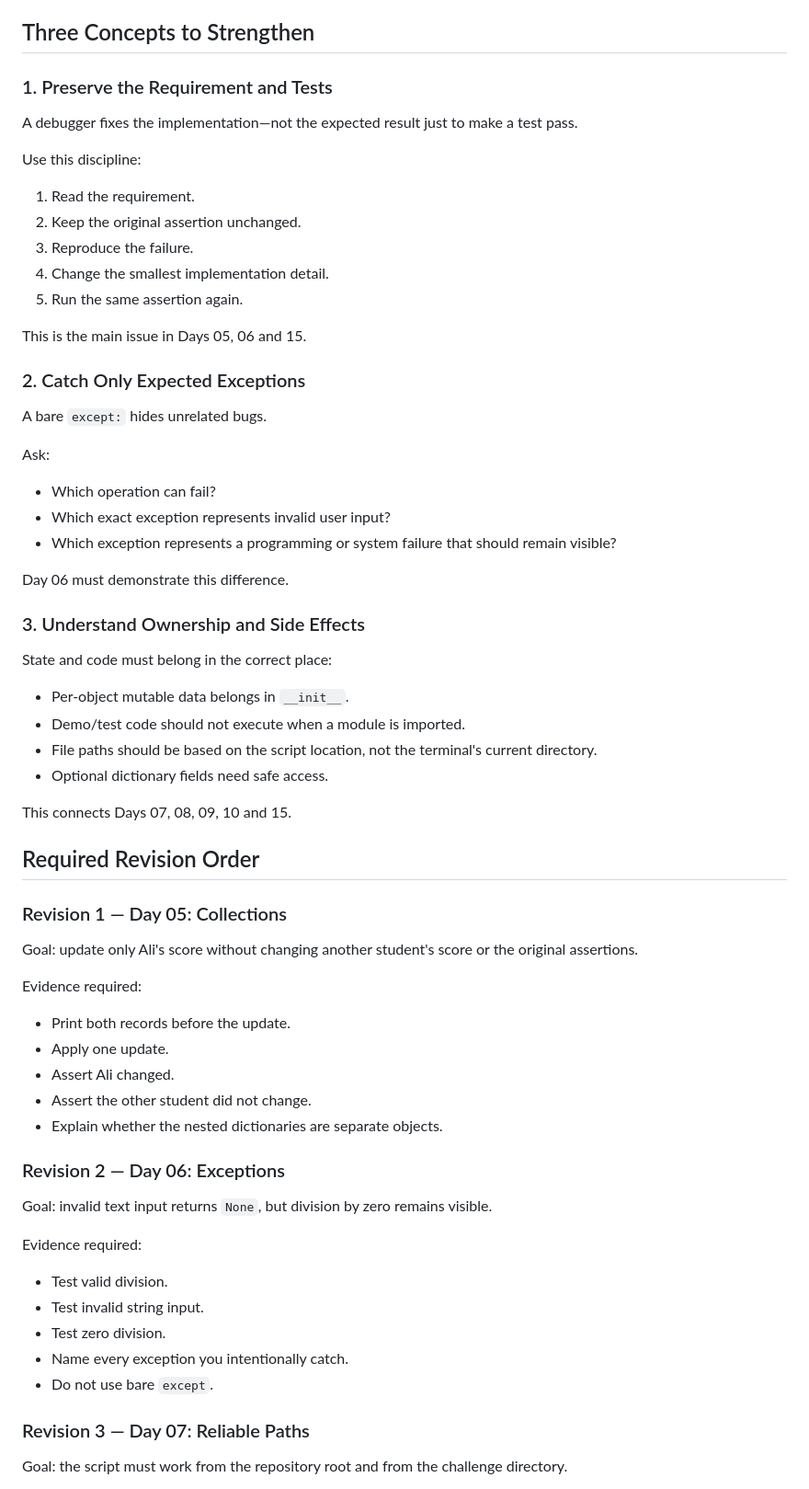
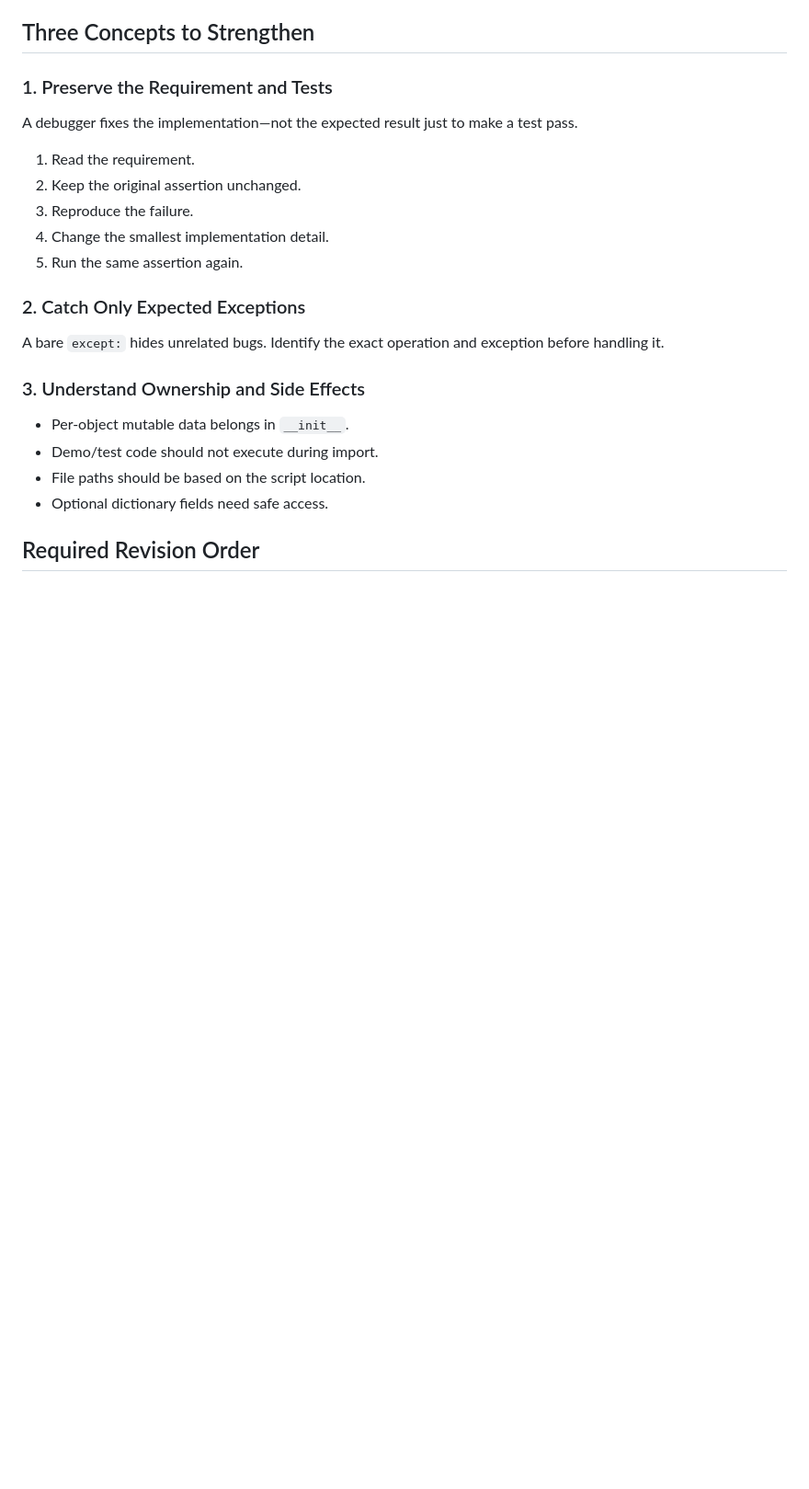
Before and after one commit to SaadRiaz99/Python-Mastery, a Markdown page: Debugging-Course/PROGRESS.md, the part around one of its changes. Shown at 92% size. Rendered like a GitHub page; blank space fills up the shorter version.

```diff
--- a/Debugging-Course/PROGRESS.md
+++ b/Debugging-Course/PROGRESS.md
@@ -54,66 +56,22 @@
 
 A debugger fixes the implementation—not the expected result just to make a test pass.
 
-Use this discipline:
-
 1. Read the requirement.
 2. Keep the original assertion unchanged.
 3. Reproduce the failure.
 4. Change the smallest implementation detail.
 5. Run the same assertion again.
 
-This is the main issue in Days 05, 06 and 15.
-
 ### 2. Catch Only Expected Exceptions
 
-A bare `except:` hides unrelated bugs.
-
-Ask:
-
-- Which operation can fail?
-- Which exact exception represents invalid user input?
-- Which exception represents a programming or system failure that should remain visible?
-
-Day 06 must demonstrate this difference.
+A bare `except:` hides unrelated bugs. Identify the exact operation and exception before handling it.
 
 ### 3. Understand Ownership and Side Effects
 
-State and code must belong in the correct place:
-
 - Per-object mutable data belongs in `__init__`.
-- Demo/test code should not execute when a module is imported.
-- File paths should be based on the script location, not the terminal's current directory.
+- Demo/test code should not execute during import.
+- File paths should be based on the script location.
 - Optional dictionary fields need safe access.
-
-This connects Days 07, 08, 09, 10 and 15.
 
 ## Required Revision Order
 
-### Revision 1 — Day 05: Collections
-
-Goal: update only Ali's score without changing another student's score or the original assertions.
-
-Evidence required:
-
-- Print both records before the update.
-- Apply one update.
-- Assert Ali changed.
-- Assert the other student did not change.
-- Explain whether the nested dictionaries are separate objects.
-
-### Revision 2 — Day 06: Exceptions
-
-Goal: invalid text input returns `None`, but division by zero remains visible.
-
-Evidence required:
-
-- Test valid division.
-- Test invalid string input.
-- Test zero division.
-- Name every exception you intentionally catch.
-- Do not use bare `except`.
-
-### Revision 3 — Day 07: Reliable Paths
-
-Goal: the script must work from the repository root and from the challenge directory.
-
```
Also changed, not shown: other parts of Debugging-Course/PROGRESS.md (+13 -49 lines).
